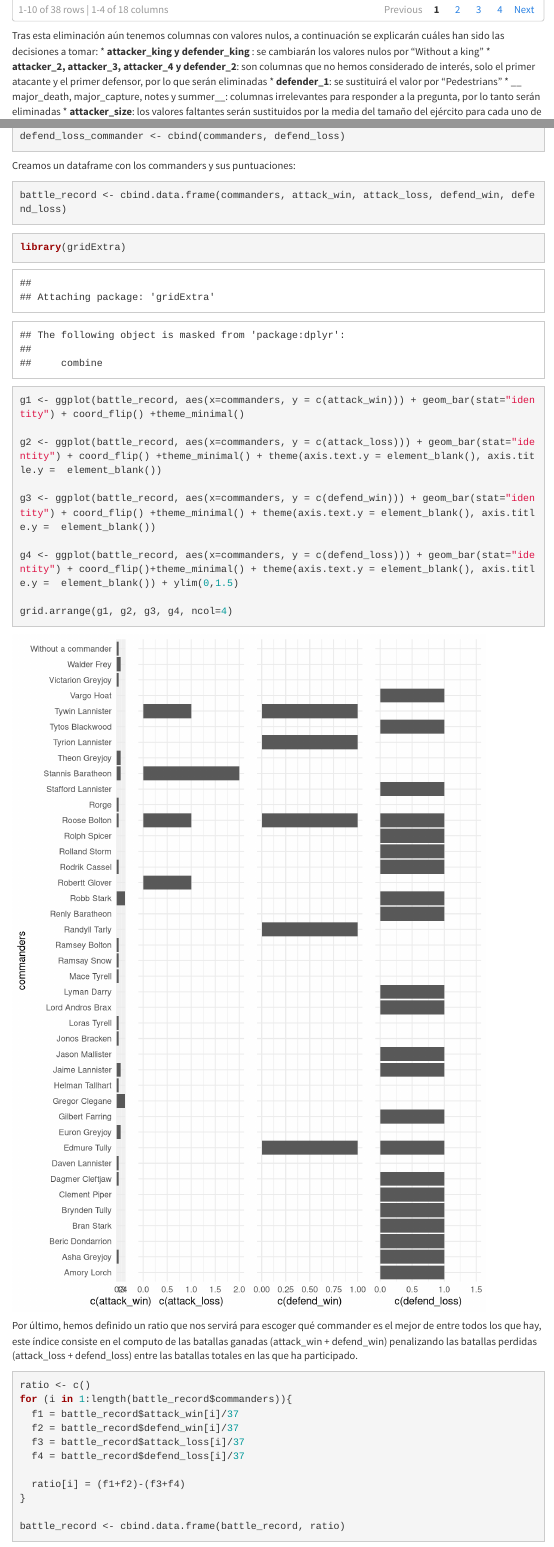
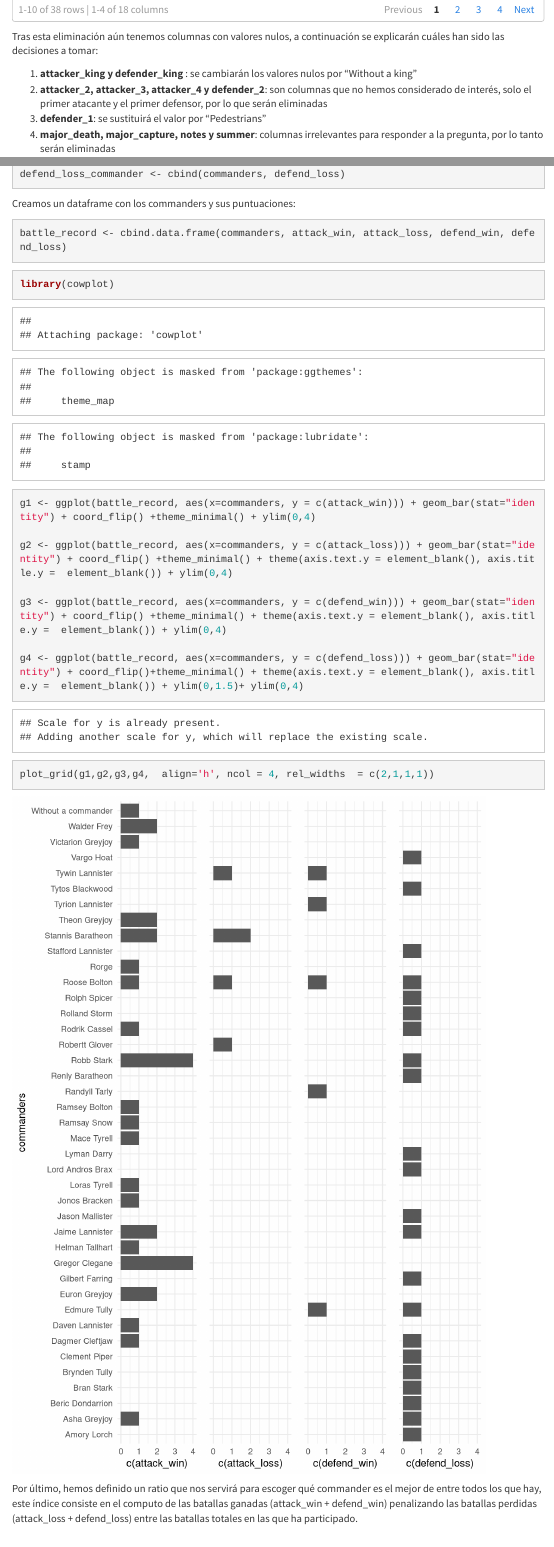
Before and after one commit to belvegmar/GameOfThrones, an R Markdown document (battles.Rmd): the page in a window 1100 px wide, from 3900 px down before the commit and from 2650 px down after it, so that both start at the same text, and a second part further down, joined at a grey line. Rendered offline with R 4.5, knitr and Pandoc, with nearby package versions; code that draws random numbers runs with fixed seeds of ours; some code elsewhere in the file could not run offline; menus at the side of the page are left out.

Commit message:
Definitivo del común (falta que Lidia mire lo del gráfico)

````diff
--- a/battles.Rmd
+++ b/battles.Rmd
@@ -69,8 +69,3 @@ datos_p1
 
 ```
 Tras esta eliminación aún tenemos columnas con valores nulos, a continuación se explicarán cuáles han sido las decisiones a tomar:
-* __attacker_king y defender_king__ : se cambiarán los valores nulos por "Without a king"
-* __attacker_2, attacker_3, attacker_4 y defender_2__: son columnas que no hemos considerado de interés, solo el primer atacante y el primer defensor, por lo que serán eliminadas
-* __defender_1__: se sustituirá el valor por "Pedestrians"
-* __ major_death, major_capture, notes y summer__: columnas irrelevantes para responder a la pregunta, por lo tanto serán eliminadas
-* __attacker_size__: los valores faltantes serán sustituidos por la media del tamaño del ejército para cada uno de los reyes
@@ -80,0 +73,4 @@ Tras esta eliminación aún tenemos columnas con valores nulos, a continuación
+1.  __attacker_king y defender_king__ : se cambiarán los valores nulos por "Without a king"
+2.  __attacker_2, attacker_3, attacker_4 y defender_2__: son columnas que no hemos considerado de interés, solo el primer atacante y el primer defensor, por lo que serán eliminadas
+3.  __defender_1__: se sustituirá el valor por "Pedestrians"
+4.  __major_death, major_capture, notes y summer__: columnas irrelevantes para responder a la pregunta, por lo tanto serán eliminadas
@@ -344,16 +349,17 @@ battle_record <- cbind.data.frame(commanders, attack_win, attack_loss, defend_wi
 ```
 
 ```{r, fig.height=10}
-library(gridExtra)
-g1 <- ggplot(battle_record, aes(x=commanders, y = c(attack_win))) + geom_bar(stat="identity") + coord_flip() +theme_minimal()
+library(cowplot)
 
-g2 <- ggplot(battle_record, aes(x=commanders, y = c(attack_loss))) + geom_bar(stat="identity") + coord_flip() +theme_minimal() + theme(axis.text.y = element_blank(), axis.title.y =  element_blank())
+g1 <- ggplot(battle_record, aes(x=commanders, y = c(attack_win))) + geom_bar(stat="identity") + coord_flip() +theme_minimal() + ylim(0,4)
 
-g3 <- ggplot(battle_record, aes(x=commanders, y = c(defend_win))) + geom_bar(stat="identity") + coord_flip() +theme_minimal() + theme(axis.text.y = element_blank(), axis.title.y =  element_blank())
+g2 <- ggplot(battle_record, aes(x=commanders, y = c(attack_loss))) + geom_bar(stat="identity") + coord_flip() +theme_minimal() + theme(axis.text.y = element_blank(), axis.title.y =  element_blank()) + ylim(0,4)
 
-g4 <- ggplot(battle_record, aes(x=commanders, y = c(defend_loss))) + geom_bar(stat="identity") + coord_flip()+theme_minimal() + theme(axis.text.y = element_blank(), axis.title.y =  element_blank()) + ylim(0,1.5)
+g3 <- ggplot(battle_record, aes(x=commanders, y = c(defend_win))) + geom_bar(stat="identity") + coord_flip() +theme_minimal() + theme(axis.text.y = element_blank(), axis.title.y =  element_blank()) + ylim(0,4)
 
-grid.arrange(g1, g2, g3, g4, ncol=4)
+g4 <- ggplot(battle_record, aes(x=commanders, y = c(defend_loss))) + geom_bar(stat="identity") + coord_flip()+theme_minimal() + theme(axis.text.y = element_blank(), axis.title.y =  element_blank()) + ylim(0,1.5)+ ylim(0,4)
+
+plot_grid(g1,g2,g3,g4,  align='h', ncol = 4, rel_widths  = c(2,1,1,1))
 
 
 ```
````
Also changed, not shown: battles.Rmd (29 more changed lines).
